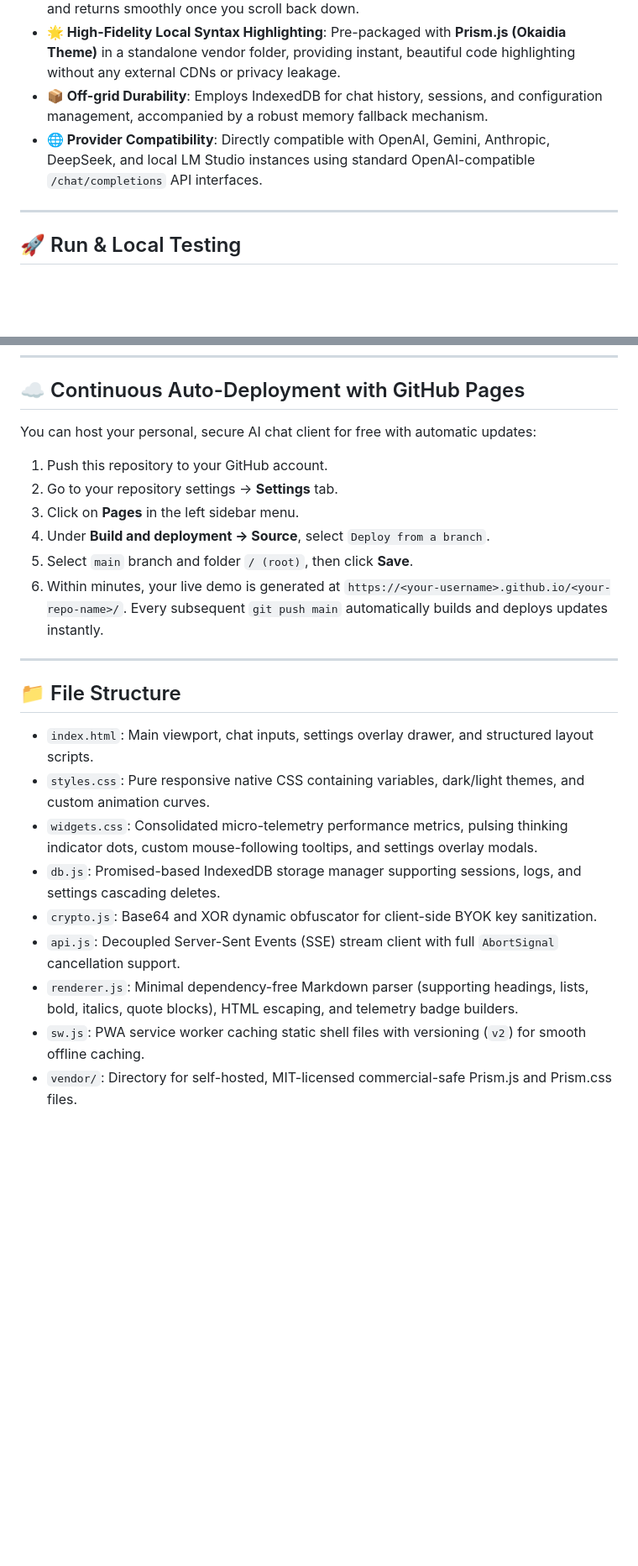
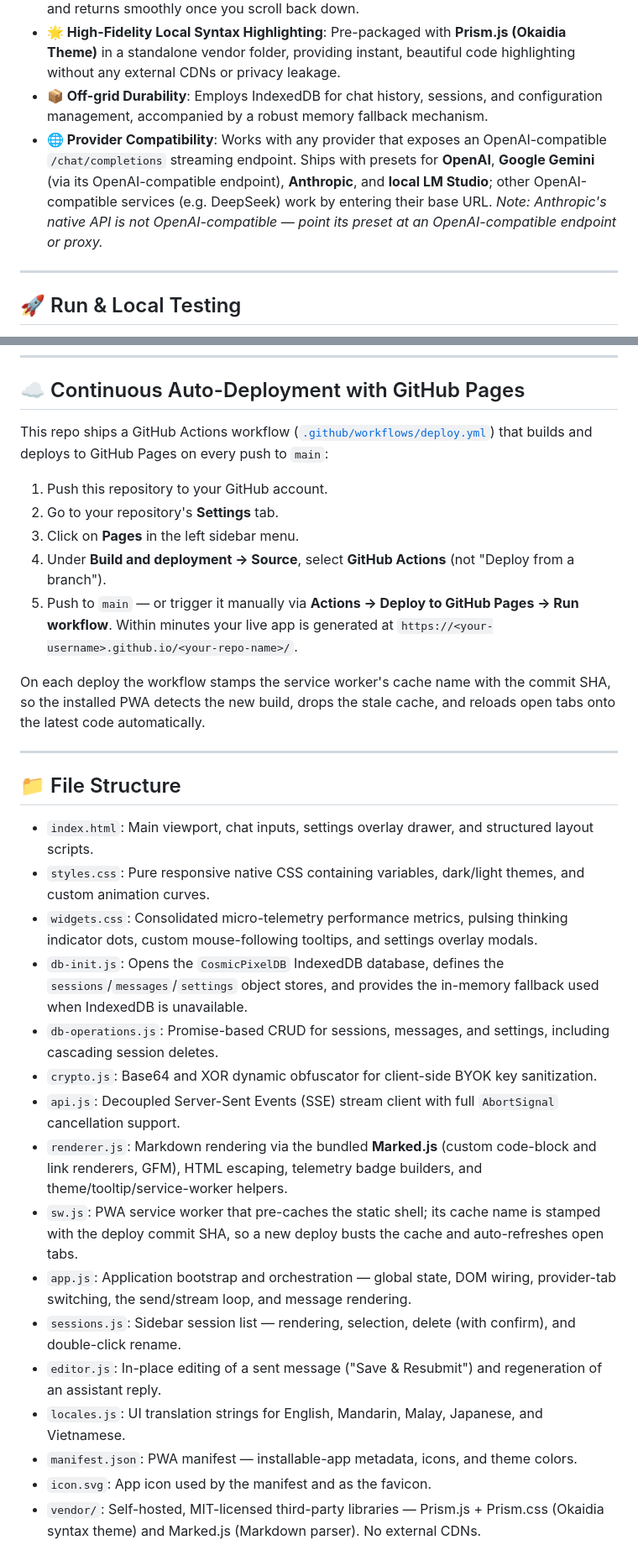
Before and after one commit to yapweijun1996/AI-Chatbox-Testing, a Markdown page: README.md, 2 parts joined by grey strips. Shown at 84% size. GitHub-like rendering; blank space fills up the shorter version.

Commit message:
docs: sync README and architecture to current code and deploy flow
- Fix stale module map: db.js -> db-init.js/db-operations.js, renderer.js now uses the bundled Marked.js, complete the file list (app/sessions/editor/locales/manifest/icon), correct vendor/ (Prism + Marked, no CDNs)
- Correct architecture: drop the false sessionStorage fallback claim, add the messages timestamp index, soften crypto wording, document the SHA-versioned SW cache
- Switch GitHub Pages docs to the GitHub Actions source and describe the commit-SHA cache versioning + PWA auto-reload behavior

Co-Authored-By: Claude Opus 4.8 (1M context) <noreply@anthropic.com>

```diff
--- a/README.md
+++ b/README.md
@@ -13,7 +13,7 @@ A serverless, high-privacy AI chat application designed with a premium modern mi
 - **🧠 Smart Scroll-Locking**: Intelligent viewport logic tracks the user's reading position during streaming. If you scroll up to inspect history, auto-scrolling is locked immediately, and returns smoothly once you scroll back down.
 - **🌟 High-Fidelity Local Syntax Highlighting**: Pre-packaged with **Prism.js (Okaidia Theme)** in a standalone vendor folder, providing instant, beautiful code highlighting without any external CDNs or privacy leakage.
 - **📦 Off-grid Durability**: Employs IndexedDB for chat history, sessions, and configuration management, accompanied by a robust memory fallback mechanism.
-- **🌐 Provider Compatibility**: Directly compatible with OpenAI, Gemini, Anthropic, DeepSeek, and local LM Studio instances using standard OpenAI-compatible `/chat/completions` API interfaces.
+- **🌐 Provider Compatibility**: Works with any provider that exposes an OpenAI-compatible `/chat/completions` streaming endpoint. Ships with presets for **OpenAI**, **Google Gemini** (via its OpenAI-compatible endpoint), **Anthropic**, and **local LM Studio**; other OpenAI-compatible services (e.g. DeepSeek) work by entering their base URL. *Note: Anthropic's native API is not OpenAI-compatible — point its preset at an OpenAI-compatible endpoint or proxy.*
 
 ---
 
@@ -34,14 +34,15 @@ For testing serverless stream connections without browser file protocol limitati
 
 ## ☁️ Continuous Auto-Deployment with GitHub Pages
 
-You can host your personal, secure AI chat client for free with automatic updates:
+This repo ships a GitHub Actions workflow ([`.github/workflows/deploy.yml`](.github/workflows/deploy.yml)) that builds and deploys to GitHub Pages on every push to `main`:
 
 1. Push this repository to your GitHub account.
-2. Go to your repository settings -> **Settings** tab.
+2. Go to your repository's **Settings** tab.
 3. Click on **Pages** in the left sidebar menu.
-4. Under **Build and deployment -> Source**, select `Deploy from a branch`.
-5. Select `main` branch and folder `/ (root)`, then click **Save**.
-6. Within minutes, your live demo is generated at `https://<your-username>.github.io/<your-repo-name>/`. Every subsequent `git push main` automatically builds and deploys updates instantly.
+4. Under **Build and deployment -> Source**, select **GitHub Actions** (not "Deploy from a branch").
+5. Push to `main` — or trigger it manually via **Actions -> Deploy to GitHub Pages -> Run workflow**. Within minutes your live app is generated at `https://<your-username>.github.io/<your-repo-name>/`.
+
+On each deploy the workflow stamps the service worker's cache name with the commit SHA, so the installed PWA detects the new build, drops the stale cache, and reloads open tabs onto the latest code automatically.
 
 ---
 
@@ -50,9 +51,16 @@ You can host your personal, secure AI chat client for free with automatic update
 - `index.html`: Main viewport, chat inputs, settings overlay drawer, and structured layout scripts.
 - `styles.css`: Pure responsive native CSS containing variables, dark/light themes, and custom animation curves.
 - `widgets.css`: Consolidated micro-telemetry performance metrics, pulsing thinking indicator dots, custom mouse-following tooltips, and settings overlay modals.
-- `db.js`: Promised-based IndexedDB storage manager supporting sessions, logs, and settings cascading deletes.
+- `db-init.js`: Opens the `CosmicPixelDB` IndexedDB database, defines the `sessions`/`messages`/`settings` object stores, and provides the in-memory fallback used when IndexedDB is unavailable.
+- `db-operations.js`: Promise-based CRUD for sessions, messages, and settings, including cascading session deletes.
 - `crypto.js`: Base64 and XOR dynamic obfuscator for client-side BYOK key sanitization.
 - `api.js`: Decoupled Server-Sent Events (SSE) stream client with full `AbortSignal` cancellation support.
-- `renderer.js`: Minimal dependency-free Markdown parser (supporting headings, lists, bold, italics, quote blocks), HTML escaping, and telemetry badge builders.
-- `sw.js`: PWA service worker caching static shell files with versioning (`v2`) for smooth offline caching.
-- `vendor/`: Directory for self-hosted, MIT-licensed commercial-safe Prism.js and Prism.css files.
+- `renderer.js`: Markdown rendering via the bundled **Marked.js** (custom code-block and link renderers, GFM), HTML escaping, telemetry badge builders, and theme/tooltip/service-worker helpers.
+- `sw.js`: PWA service worker that pre-caches the static shell; its cache name is stamped with the deploy commit SHA, so a new deploy busts the cache and auto-refreshes open tabs.
+- `app.js`: Application bootstrap and orchestration — global state, DOM wiring, provider-tab switching, the send/stream loop, and message rendering.
+- `sessions.js`: Sidebar session list — rendering, selection, delete (with confirm), and double-click rename.
+- `editor.js`: In-place editing of a sent message ("Save & Resubmit") and regeneration of an assistant reply.
+- `locales.js`: UI translation strings for English, Mandarin, Malay, Japanese, and Vietnamese.
+- `manifest.json`: PWA manifest — installable-app metadata, icons, and theme colors.
+- `icon.svg`: App icon used by the manifest and as the favicon.
+- `vendor/`: Self-hosted, MIT-licensed third-party libraries — Prism.js + Prism.css (Okaidia syntax theme) and Marked.js (Markdown parser). No external CDNs.
```
Also changed, not shown: docs/architecture.md (+6 -6 lines).
